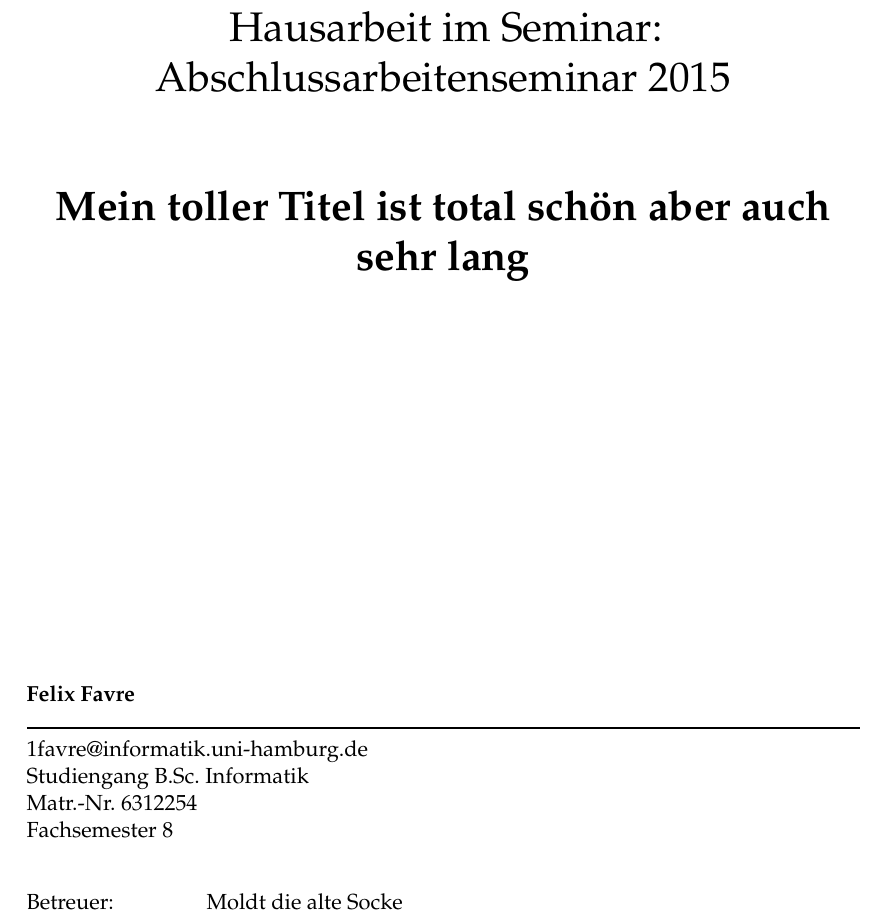
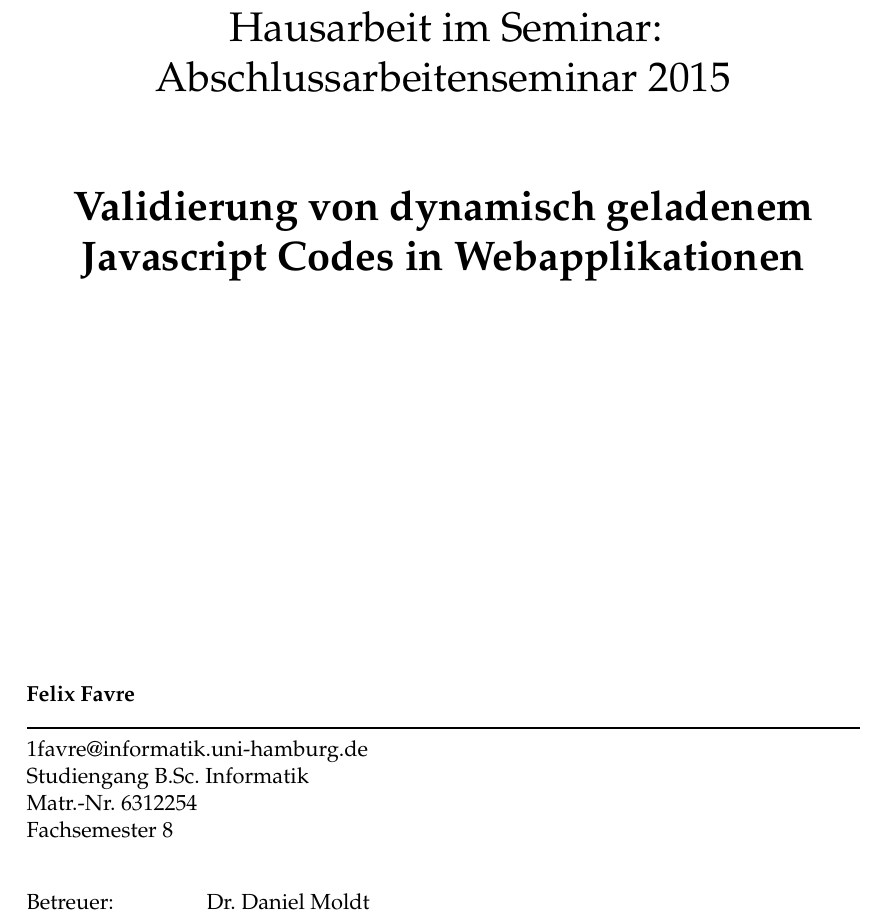
Before and after one commit to gnomus/abschlussarbeitenseminar, a LaTeX document (expose/expose.tex, which reads expose/setup.tex): part of page 1 of 2, cut so that both start at the same text. Compiled offline with pdfLaTeX.

Commit message:
Expose Titel und Betreuer

```diff
--- a/expose/setup.tex
+++ b/expose/setup.tex
@@ -1,6 +1,6 @@
 
 
-\title{Mein toller Titel ist total schön aber auch sehr lang}
+\title{Validierung von dynamisch geladenem Javascript Codes in Webapplikationen}
 \author{Felix Favre}
 \date{\today}
 
@@ -8,4 +8,4 @@
 \newcommand{\studiengang}{B.Sc. Informatik}
 \newcommand{\matrikelnr}{6312254}
 \newcommand{\fachsemester}{8}
-\newcommand{\betreuer}{\> Moldt die alte Socke}
+\newcommand{\betreuer}{\> Dr. Daniel Moldt}
```
